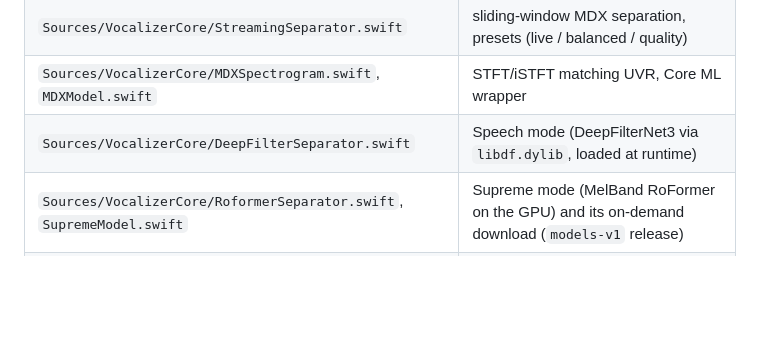
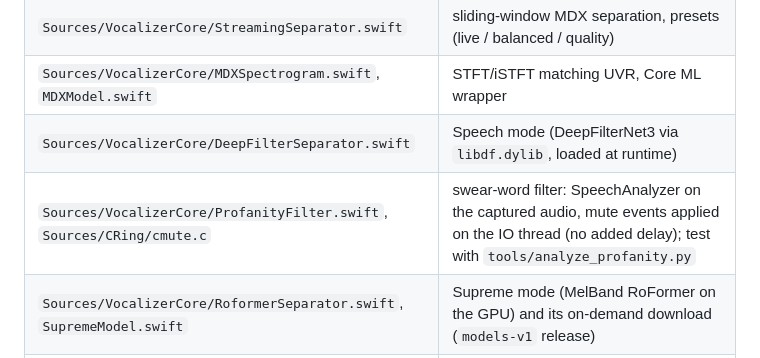
Before and after one commit to 0xArx/vocalizer-mac, a Markdown page: AGENTS.md, the part around the change. Drawn GitHub-style; blank space fills up the shorter version.

```diff
--- a/AGENTS.md
+++ b/AGENTS.md
@@ -100,6 +100,7 @@ Layout:
 | `Sources/VocalizerCore/StreamingSeparator.swift` | sliding-window MDX separation, presets (live / balanced / quality) |
 | `Sources/VocalizerCore/MDXSpectrogram.swift`, `MDXModel.swift` | STFT/iSTFT matching UVR, Core ML wrapper |
 | `Sources/VocalizerCore/DeepFilterSeparator.swift` | Speech mode (DeepFilterNet3 via `libdf.dylib`, loaded at runtime) |
+| `Sources/VocalizerCore/ProfanityFilter.swift`, `Sources/CRing/cmute.c` | swear-word filter: SpeechAnalyzer on the captured audio, mute events applied on the IO thread (no added delay); test with `tools/analyze_profanity.py` |
 | `Sources/VocalizerCore/RoformerSeparator.swift`, `SupremeModel.swift` | Supreme mode (MelBand RoFormer on the GPU) and its on-demand download (`models-v1` release) |
 | `Sources/VocalizerCore/AudioProcesses.swift` | process list, devices, volume, the Vocalizer device's `'vlat'` latency property |
 | `Sources/VocalizerMac/` | SwiftUI menu bar app; `main.swift` also has `--selftest`, `--sync-run`, `--snapshot`, `--list` |
```
Also changed, not shown: README.md (+5 -0 lines), docs/ui/swear-clean.png (added), docs/ui/swear-fast.png (added), 10 other files.
